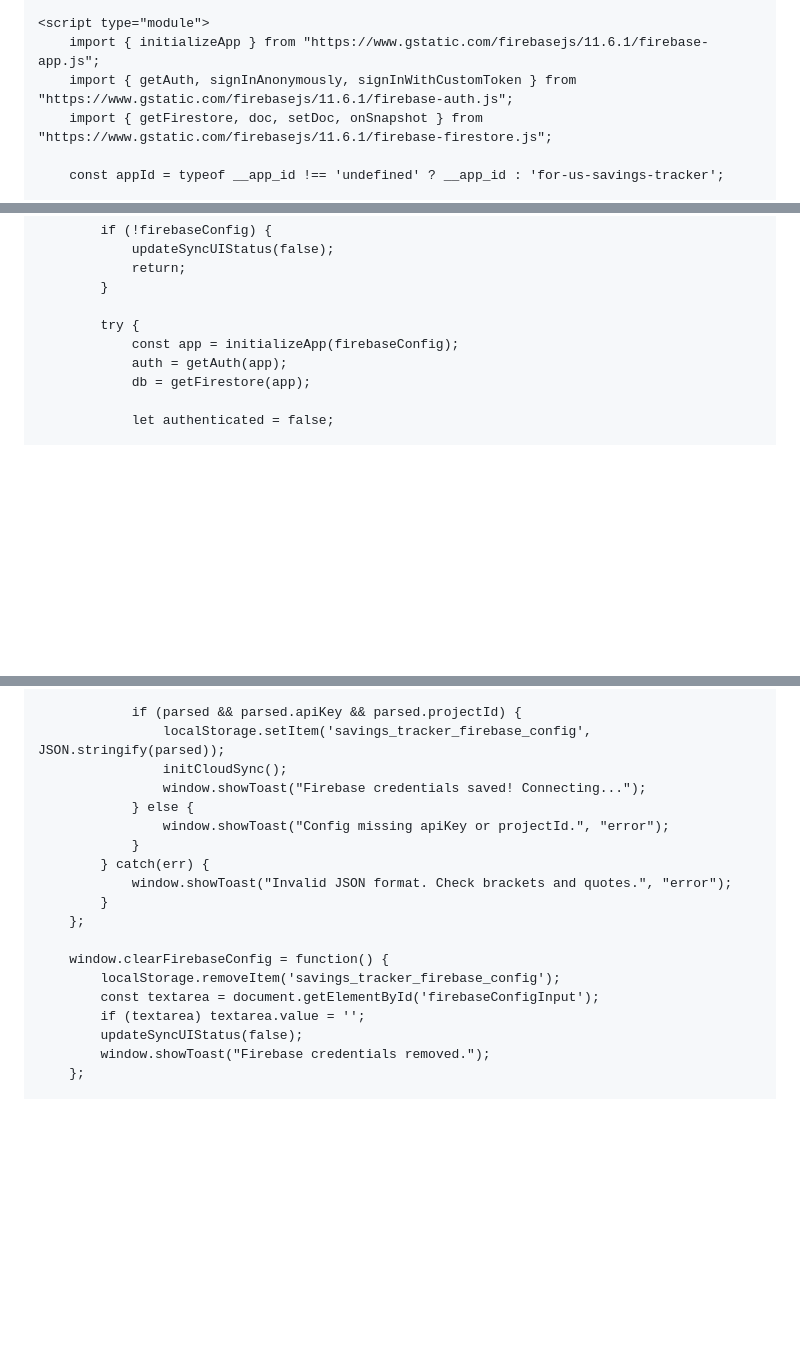
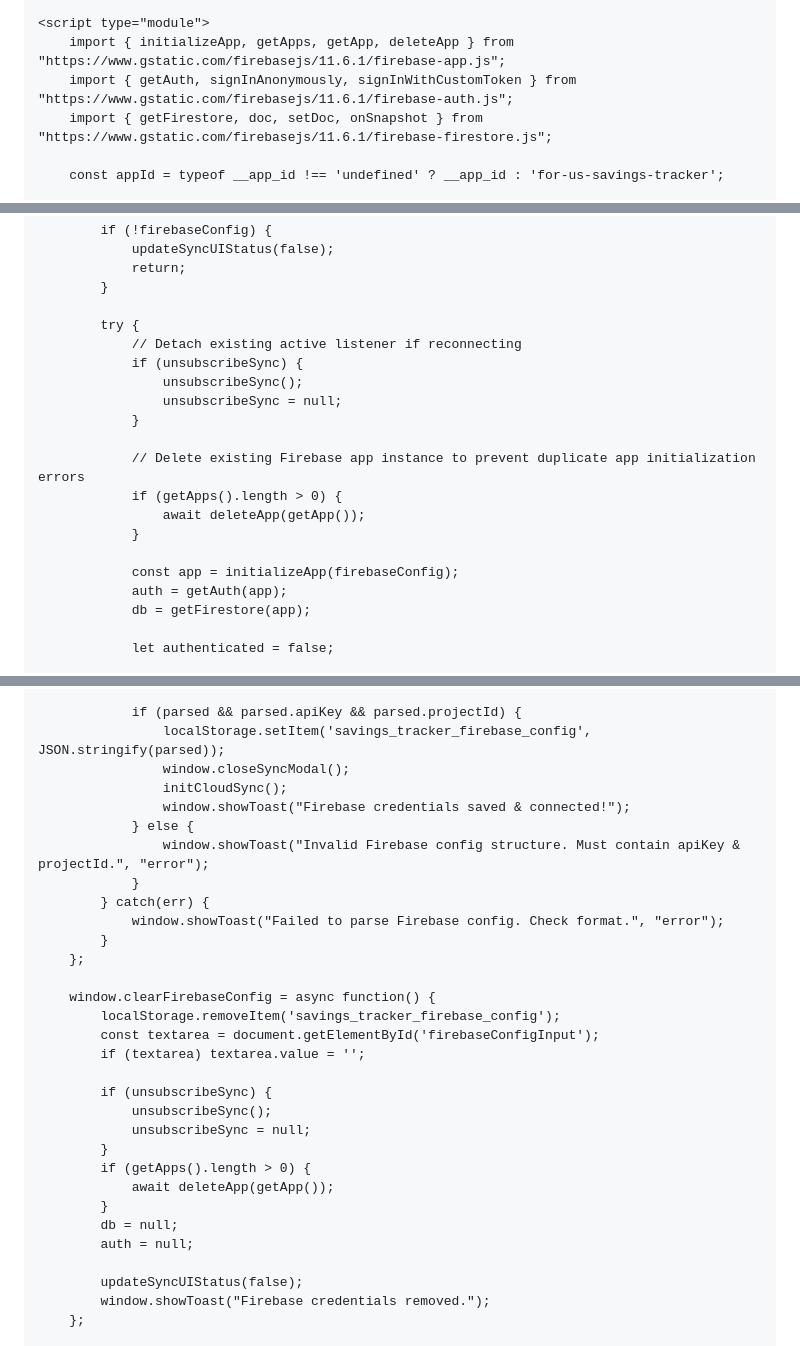
Before and after one commit to Grayy-code/forus.github.io, a Markdown page: README.md, 3 parts joined by grey strips. Drawn GitHub-style; blank space fills up the shorter version.

```diff
--- a/README.md
+++ b/README.md
@@ -333,7 +333,7 @@
     </div>
 
     <script type="module">
-        import { initializeApp } from "https://www.gstatic.com/firebasejs/11.6.1/firebase-app.js";
+        import { initializeApp, getApps, getApp, deleteApp } from "https://www.gstatic.com/firebasejs/11.6.1/firebase-app.js";
         import { getAuth, signInAnonymously, signInWithCustomToken } from "https://www.gstatic.com/firebasejs/11.6.1/firebase-auth.js";
         import { getFirestore, doc, setDoc, onSnapshot } from "https://www.gstatic.com/firebasejs/11.6.1/firebase-firestore.js";
 
@@ -461,6 +461,17 @@
             }
 
             try {
+                // Detach existing active listener if reconnecting
+                if (unsubscribeSync) {
+                    unsubscribeSync();
+                    unsubscribeSync = null;
+                }
+
+                // Delete existing Firebase app instance to prevent duplicate app initialization errors
+                if (getApps().length > 0) {
+                    await deleteApp(getApp());
+                }
+
                 const app = initializeApp(firebaseConfig);
                 auth = getAuth(app);
                 db = getFirestore(app);
@@ -547,20 +558,32 @@
 
                 if (parsed && parsed.apiKey && parsed.projectId) {
                     localStorage.setItem('savings_tracker_firebase_config', JSON.stringify(parsed));
+                    window.closeSyncModal();
                     initCloudSync();
-                    window.showToast("Firebase credentials saved! Connecting...");
+                    window.showToast("Firebase credentials saved & connected!");
                 } else {
-                    window.showToast("Config missing apiKey or projectId.", "error");
+                    window.showToast("Invalid Firebase config structure. Must contain apiKey & projectId.", "error");
                 }
             } catch(err) {
-                window.showToast("Invalid JSON format. Check brackets and quotes.", "error");
+                window.showToast("Failed to parse Firebase config. Check format.", "error");
             }
         };
 
-        window.clearFirebaseConfig = function() {
+        window.clearFirebaseConfig = async function() {
             localStorage.removeItem('savings_tracker_firebase_config');
             const textarea = document.getElementById('firebaseConfigInput');
             if (textarea) textarea.value = '';
+
+            if (unsubscribeSync) {
+                unsubscribeSync();
+                unsubscribeSync = null;
+            }
+            if (getApps().length > 0) {
+                await deleteApp(getApp());
+            }
+            db = null;
+            auth = null;
+
             updateSyncUIStatus(false);
             window.showToast("Firebase credentials removed.");
         };
```
